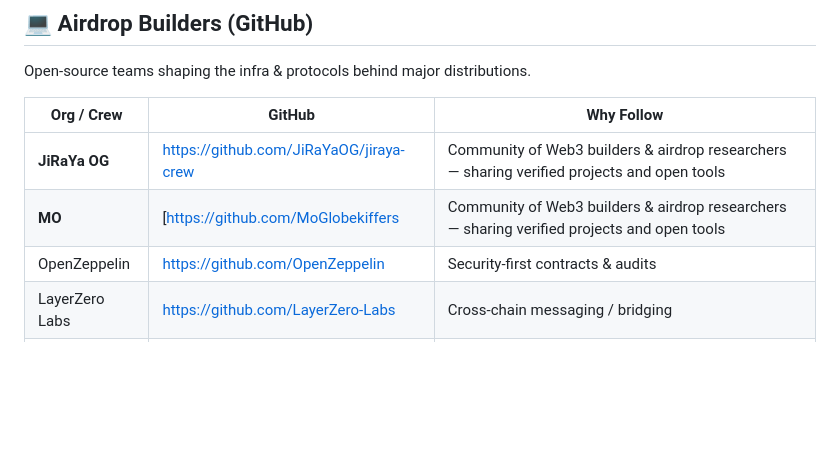
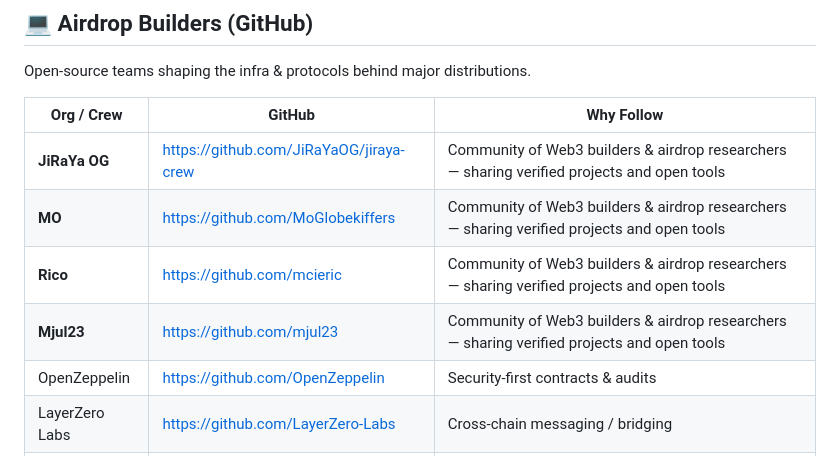
Before and after one commit to benoit80000/benoit80000.github.io, a Markdown page: README.md, the part around the change. Drawn GitHub-style; blank space fills up the shorter version.

```diff
--- a/README.md
+++ b/README.md
@@ -133,7 +133,9 @@ Open-source teams shaping the infra & protocols behind major distributions.
 | Org / Crew | GitHub | Why Follow |
 |-------------|---------|-------------|
 | **JiRaYa OG** | [https://github.com/JiRaYaOG/jiraya-crew](https://github.com/JiRaYaOG/jiraya-crew) | Community of Web3 builders & airdrop researchers — sharing verified projects and open tools |
-| **MO** | [https://github.com/MoGlobekiffers | Community of Web3 builders & airdrop researchers — sharing verified projects and open tools |
+| **MO** | https://github.com/MoGlobekiffers | Community of Web3 builders & airdrop researchers — sharing verified projects and open tools |
+| **Rico** | https://github.com/mcieric | Community of Web3 builders & airdrop researchers — sharing verified projects and open tools |
+| **Mjul23** |  https://github.com/mjul23 | Community of Web3 builders & airdrop researchers — sharing verified projects and open tools |
 | OpenZeppelin | [https://github.com/OpenZeppelin](https://github.com/OpenZeppelin) | Security-first contracts & audits |
 | LayerZero Labs | [https://github.com/LayerZero-Labs](https://github.com/LayerZero-Labs) | Cross-chain messaging / bridging |
 | Monad | [https://github.com/monadlabs](https://github.com/monadlabs) | High-performance L1 research & tooling |
```
